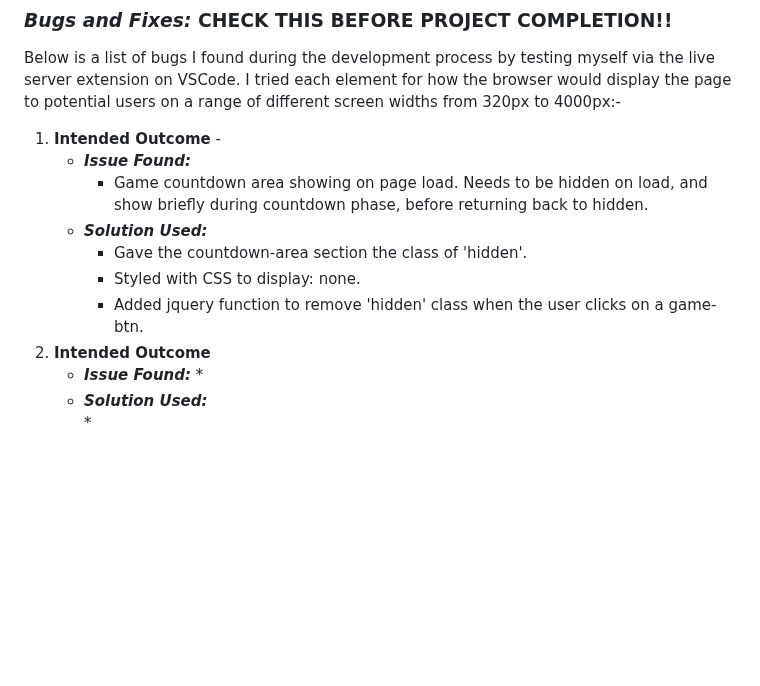
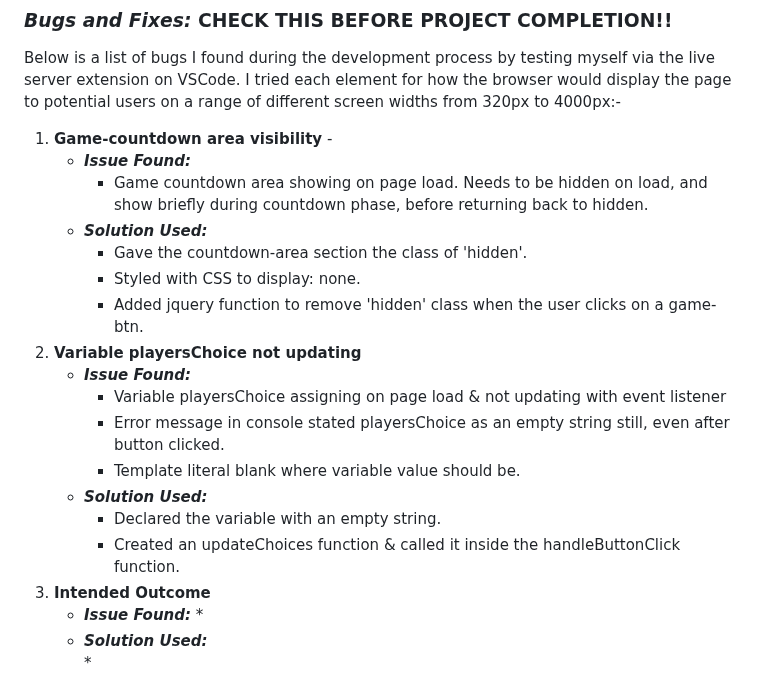
Before and after one commit to Claire-Fisher/rock-paper-scissors-ms2, a Markdown page: TESTING.md, the part around the change. Rendered like a GitHub page; blank space fills up the shorter version.

Commit message:
add: var playersChoice bug log. Gives title to Game-countdown bug

```diff
--- a/TESTING.md
+++ b/TESTING.md
@@ -58,13 +58,21 @@ During the development process, I was manually testing in the following ways:-
 
 Below is a list of bugs I found during the development process by testing myself via the live server extension on VSCode. I tried each element for how the browser would display the page to potential users on a range of different screen widths from 320px to 4000px:-
 
-1. **Intended Outcome** -
+1. **Game-countdown area visibility** -
     * ***Issue Found:***
         * Game countdown area showing on page load. Needs to be hidden on load, and show briefly during countdown phase, before returning back to hidden.
     * ***Solution Used:***
         * Gave the countdown-area section the class of 'hidden'.
         * Styled with CSS to display: none.
         * Added jquery function to remove 'hidden' class when the user clicks on a game-btn.
+1. **Variable playersChoice not updating**
+    * ***Issue Found:***
+        * Variable playersChoice assigning on page load & not updating with event listener
+        * Error message in console stated playersChoice as an empty string still, even after button clicked.
+        * Template literal blank where variable value should be.
+    * ***Solution Used:***
+        * Declared the variable with an empty string.
+        * Created an updateChoices function & called it inside the handleButtonClick function.
 1. **Intended Outcome**
     * ***Issue Found:***
         *
```
